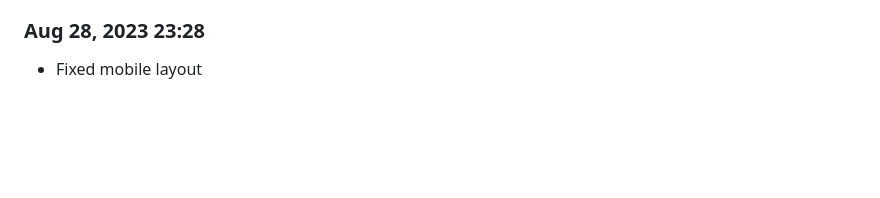
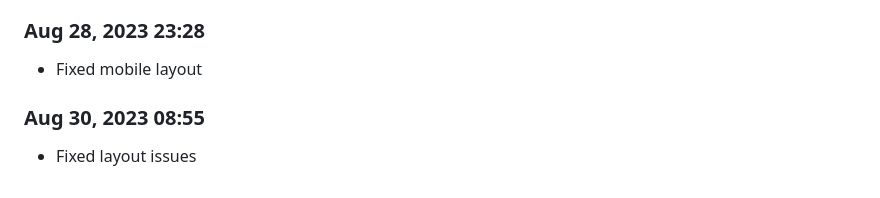
Before and after one commit to Shiva-Bajpai/SB--Games, a Markdown page: devlog.md, the part around the change. Rendered like a GitHub page; blank space fills up the shorter version.

```diff
--- a/devlog.md
+++ b/devlog.md
@@ -1630,3 +1630,6 @@ Daily progress notes.
 
 ### Aug 28, 2023 23:28
 - Fixed mobile layout
+
+### Aug 30, 2023 08:55
+- Fixed layout issues
```
